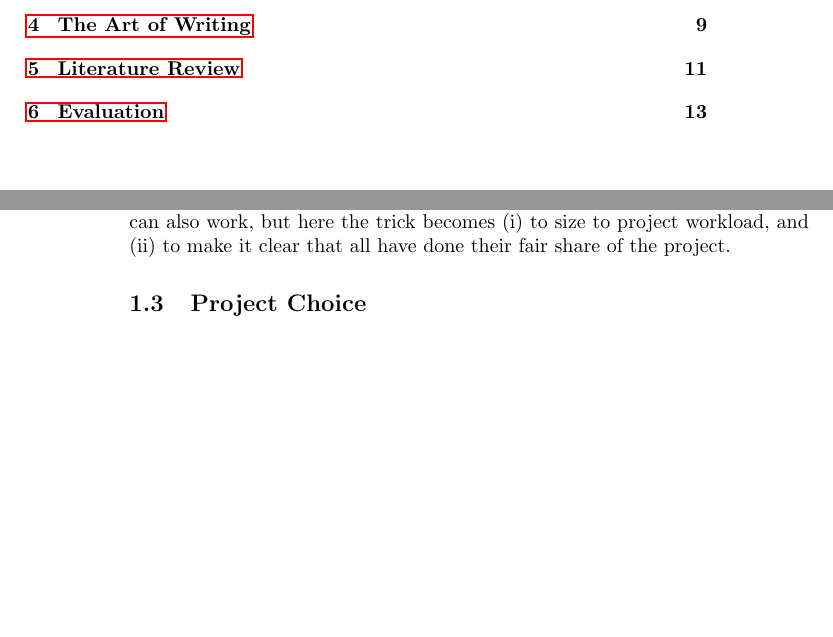
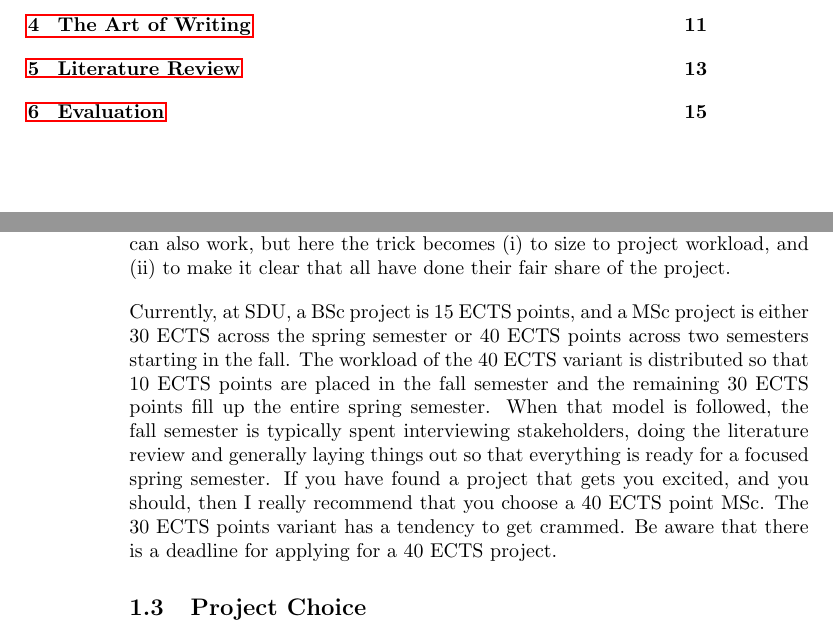
Before and after one commit to aslakjohansen/report-writing, a LaTeX thesis (doc/report-writing.tex): two parts of pages 1 and 4 of 13 before the commit and two parts of pages 1 and 4 of 15 after it, joined at a grey line, cut so that both start at the same text, the shorter picture padded with empty space. Compiled offline with pdfLaTeX.

Commit message:
Added a paragraph on project length

```diff
--- a/doc/report-writing.tex
+++ b/doc/report-writing.tex
@@ -48,10 +48,11 @@ Good reasons to choose a supervisor may include:
 
 \section{Group Composition}
 
-% project length
-
 % don't do it alone
 Groups of one can work, but they rarely do. What usually happens is that -- lacking experience with a project of this size -- the student starts postponing tasks (e.g., due to waning motivation). Groups of two are much more robust in that sense, likely due to a combination of a feeling of responsibility towards the other group member and the shared support structure. Groups of three can also work, but here the trick becomes (i) to size to project workload, and (ii) to make it clear that all have done their fair share of the project.
+
+% project length
+Currently, at SDU, a BSc project is 15 ECTS points, and a MSc project is either 30 ECTS across the spring semester or 40 ECTS points across two semesters starting in the fall. The workload of the 40 ECTS variant is distributed so that 10 ECTS points are placed in the fall semester and the remaining 30 ECTS points fill up the entire spring semester. When that model is followed, the fall semester is typically spent interviewing stakeholders, doing the literature review and generally laying things out so that everything is ready for a focused spring semester. If you have found a project that gets you excited, and you should, then I really recommend that you choose a 40 ECTS point MSc. The 30 ECTS points variant has a tendency to get crammed. Be aware that there is a deadline for applying for a 40 ECTS project.
 
 % friends but not too good friends
 
```
